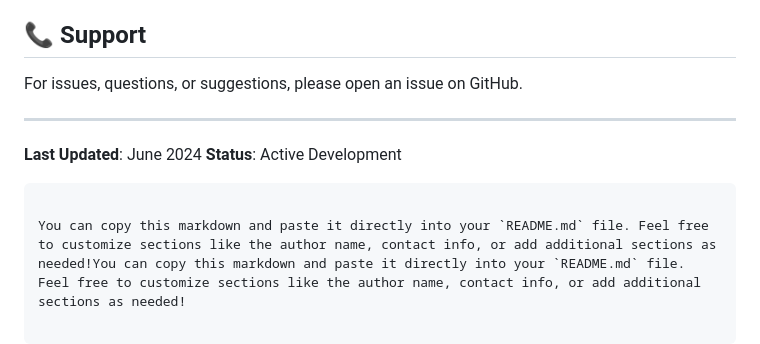
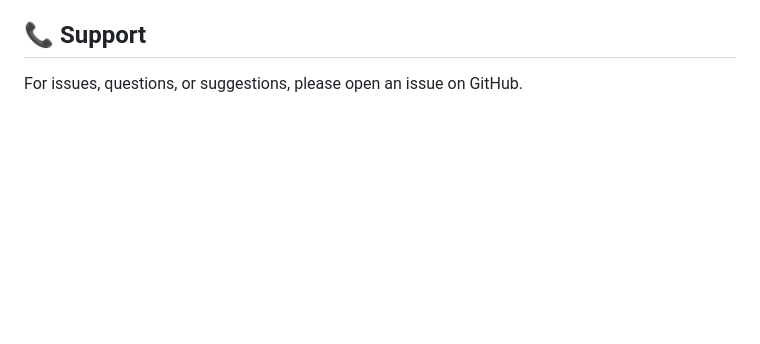
Before and after one commit to ItsNikhil123/Liverappolo, a Markdown page: README.md, the part around the change. Rendered like a GitHub page; blank space fills up the shorter version.

Commit message:
final polishes

````diff
--- a/README.md
+++ b/README.md
@@ -263,11 +263,3 @@ This project is licensed under the MIT License - see LICENSE file for details.
 ## 📞 Support
 
 For issues, questions, or suggestions, please open an issue on GitHub.
-
----
-
-**Last Updated**: June 2024
-**Status**: Active Development
-```
-
-You can copy this markdown and paste it directly into your `README.md` file. Feel free to customize sections like the author name, contact info, or add additional sections as needed!You can copy this markdown and paste it directly into your `README.md` file. Feel free to customize sections like the author name, contact info, or add additional sections as needed!
````
